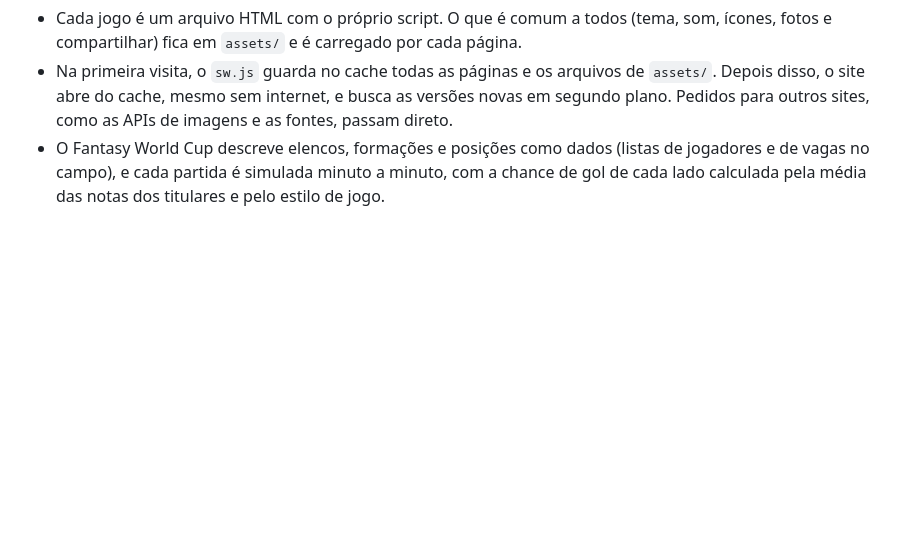
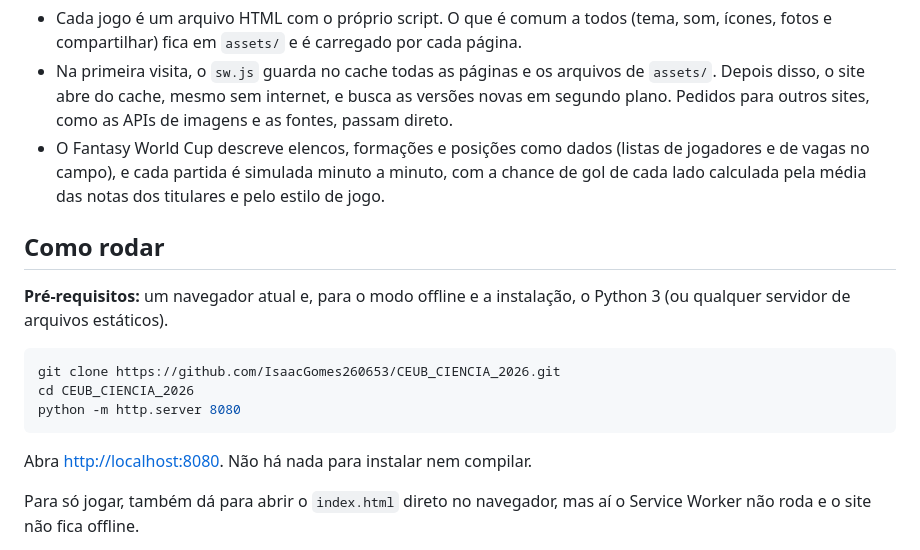
Before and after one commit to IsaacGomes260653/CEUB_CIENCIA_2026, a Markdown page: README.md, the part around one of its changes. Drawn GitHub-style; blank space fills up the shorter version.

Commit message:
docs: como rodar, com os passos testados

````diff
--- a/README.md
+++ b/README.md
@@ -86,3 +86,18 @@ flowchart LR
 - Cada jogo é um arquivo HTML com o próprio script. O que é comum a todos (tema, som, ícones, fotos e compartilhar) fica em `assets/` e é carregado por cada página.
 - Na primeira visita, o `sw.js` guarda no cache todas as páginas e os arquivos de `assets/`. Depois disso, o site abre do cache, mesmo sem internet, e busca as versões novas em segundo plano. Pedidos para outros sites, como as APIs de imagens e as fontes, passam direto.
 - O Fantasy World Cup descreve elencos, formações e posições como dados (listas de jogadores e de vagas no campo), e cada partida é simulada minuto a minuto, com a chance de gol de cada lado calculada pela média das notas dos titulares e pelo estilo de jogo.
+
+## Como rodar
+
+**Pré-requisitos:** um navegador atual e, para o modo offline e a instalação, o Python 3 (ou qualquer servidor de arquivos estáticos).
+
+```bash
+git clone https://github.com/IsaacGomes260653/CEUB_CIENCIA_2026.git
+cd CEUB_CIENCIA_2026
+python -m http.server 8080
+```
+
+Abra <http://localhost:8080>. Não há nada para instalar nem compilar.
+
+Para só jogar, também dá para abrir o `index.html` direto no navegador, mas aí o Service Worker não roda e o site não fica offline.
+
````
Also changed, not shown: other parts of README.md (+1 -0 lines).
